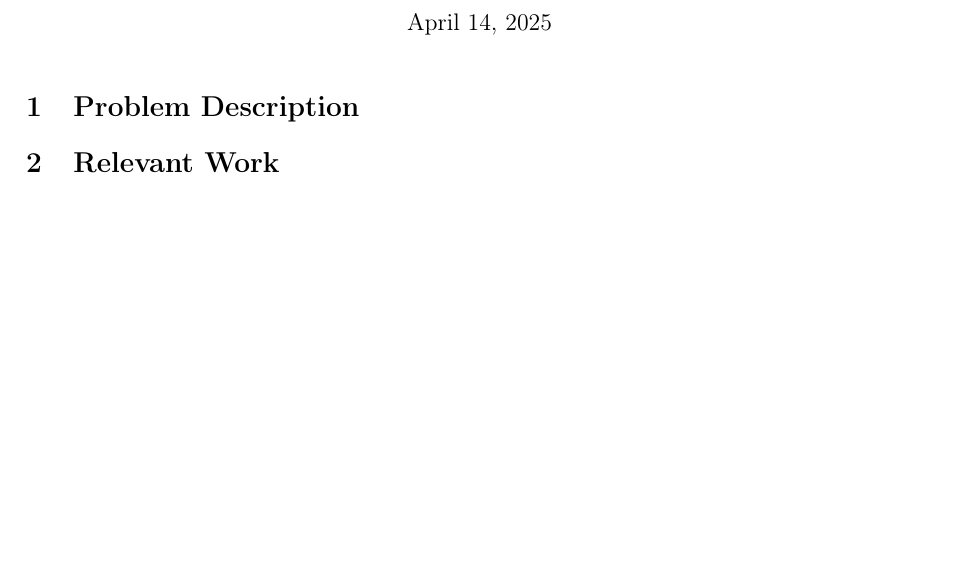
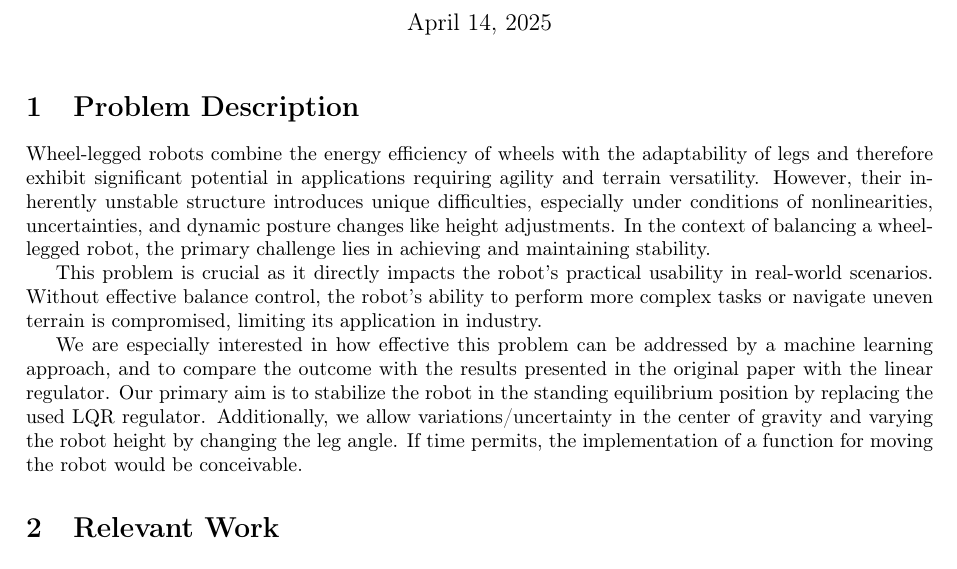
Before and after one commit to noah-boeckmann/Learning_Balance_Control_PNU2025-1, a LaTeX document (Latex/proposal.tex): part of the page, cut so that both start at the same text, the shorter picture padded with empty space. Compiled offline with pdfLaTeX.

Commit message:
added problem description

```diff
--- a/Latex/proposal.tex
+++ b/Latex/proposal.tex
@@ -25,6 +25,17 @@
 
 \maketitle
 \section{Problem Description}
+Wheel-legged robots combine the energy efficiency of wheels with the adaptability of legs and therefore exhibit significant potential in applications requiring agility and terrain versatility.
+However, their inherently unstable structure introduces unique difficulties, especially under conditions of nonlinearities, uncertainties, and dynamic posture changes like height adjustments.
+In the context of balancing a wheel-legged robot, the primary challenge lies in achieving and maintaining stability.
+
+This problem is crucial as it directly impacts the robot's practical usability in real-world scenarios.
+Without effective balance control, the robot's ability to perform more complex tasks or navigate uneven terrain is compromised, limiting its application in industry.
+% Addressing these challenges can lead to breakthroughs in robotic control systems and unlock greater efficiency and functionality for wheel-legged robots.
+
+We are especially interested in how effective this problem can be addressed by a machine learning approach, and to compare the outcome with the results presented in the original paper with the linear regulator.
+Our primary aim is to stabilize the robot in the standing equilibrium position by replacing the used LQR regulator. Additionally, we allow variations/uncertainty in the center of gravity and varying the robot height by changing the leg angle.
+If time permits, the implementation of a function for moving the robot would be conceivable.
 
 
 \section{Relevant Work}
```
